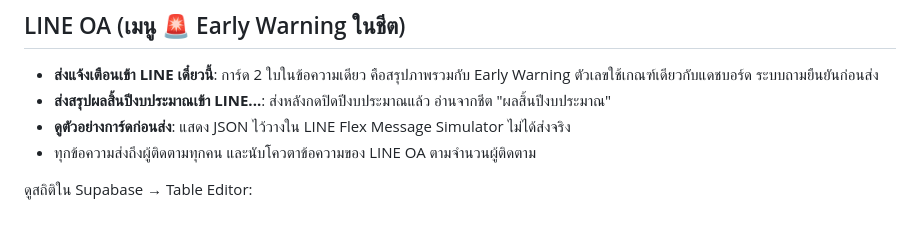
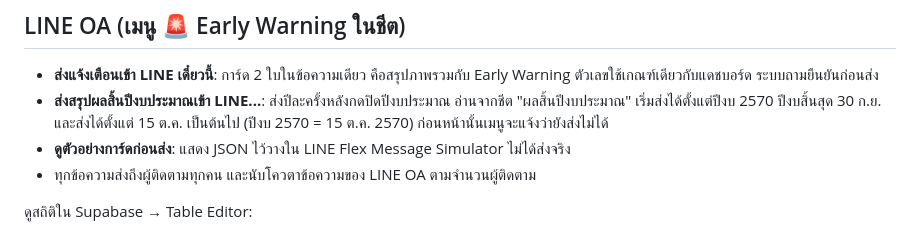
Before and after one commit to PZenith30/ActionPlan, a Markdown page: README.md, the part around the change. GitHub-like rendering.

Commit message:
บันทึกเงื่อนไขส่งการ์ดสรุปผลสิ้นปีเข้า LINE (เริ่มปีงบ 2570 ส่งได้ตั้งแต่ 15 ต.ค.) ใน README และ CLAUDE.md
Co-Authored-By: Claude Opus 5.5 <noreply@anthropic.com>

```diff
--- a/README.md
+++ b/README.md
@@ -82,7 +82,8 @@ Secret key อยู่ใน Script Properties ของ Apps Script เท่
 
 - **ส่งแจ้งเตือนเข้า LINE เดี๋ยวนี้**: การ์ด 2 ใบในข้อความเดียว คือสรุปภาพรวมกับ Early Warning
   ตัวเลขใช้เกณฑ์เดียวกับแดชบอร์ด ระบบถามยืนยันก่อนส่ง
-- **ส่งสรุปผลสิ้นปีงบประมาณเข้า LINE...**: ส่งหลังกดปิดปีงบประมาณแล้ว อ่านจากชีต "ผลสิ้นปีงบประมาณ"
+- **ส่งสรุปผลสิ้นปีงบประมาณเข้า LINE...**: ส่งปีละครั้งหลังกดปิดปีงบประมาณ อ่านจากชีต "ผลสิ้นปีงบประมาณ"
+  เริ่มส่งได้ตั้งแต่ปีงบ 2570 ปีงบสิ้นสุด 30 ก.ย. และส่งได้ตั้งแต่ 15 ต.ค. เป็นต้นไป (ปีงบ 2570 = 15 ต.ค. 2570) ก่อนหน้านั้นเมนูจะแจ้งว่ายังส่งไม่ได้
 - **ดูตัวอย่างการ์ดก่อนส่ง**: แสดง JSON ไว้วางใน LINE Flex Message Simulator ไม่ได้ส่งจริง
 - ทุกข้อความส่งถึงผู้ติดตามทุกคน และนับโควตาข้อความของ LINE OA ตามจำนวนผู้ติดตาม
 
```
Also changed, not shown: CLAUDE.md (+1 -1 lines).
